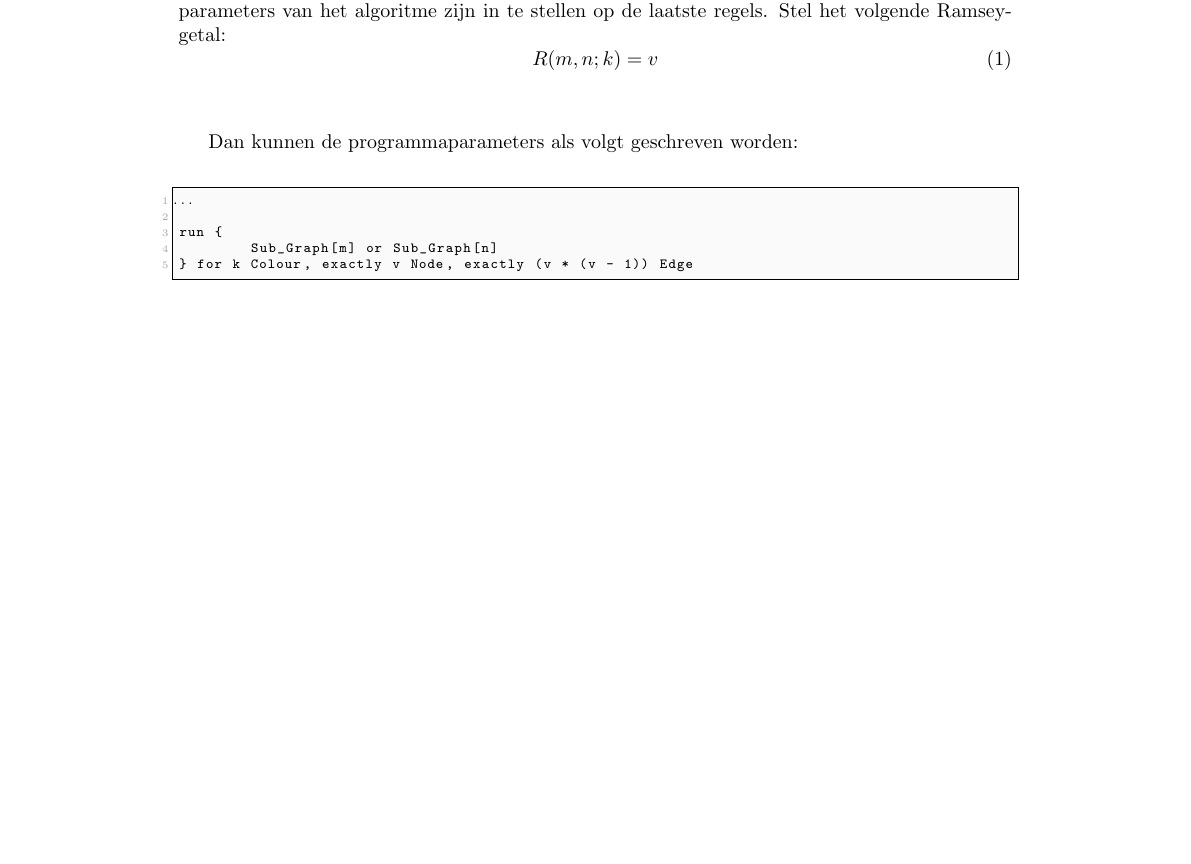
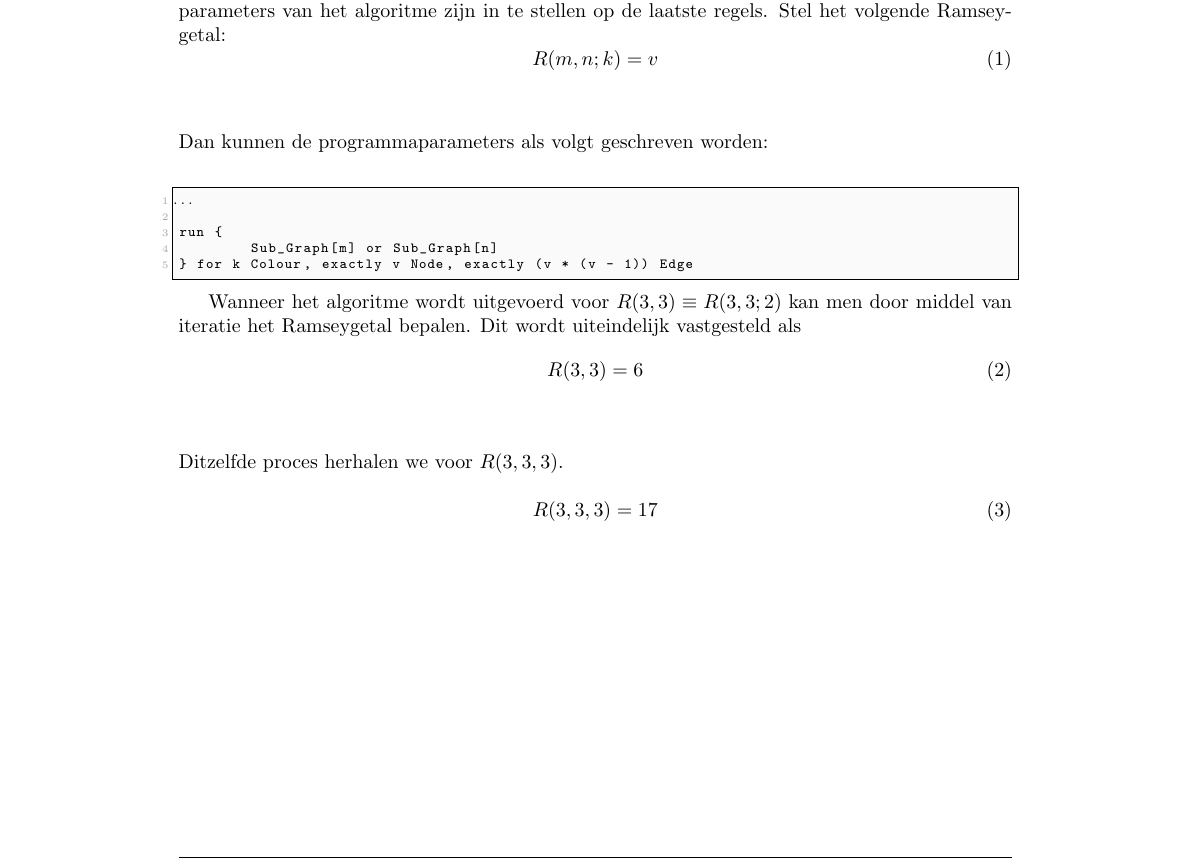
Before and after one commit to floriandejonckheere/project-folo, a LaTeX document (doc/verslag.tex): part of page 2 of 4, cut so that both start at the same text, the shorter picture padded with empty space. Compiled offline with pdfLaTeX.

Commit message:
Added Ramsey numbers

```diff
--- a/doc/verslag.tex
+++ b/doc/verslag.tex
@@ -101,7 +101,7 @@
 			R(m, n; k) = v
 		\end{equation} \\
 
-		Dan kunnen de programmaparameters als volgt geschreven worden:\\
+		\noindent Dan kunnen de programmaparameters als volgt geschreven worden:\\
 
 		\begin{lstlisting}
 ...
@@ -110,6 +110,17 @@ run {
 	Sub_Graph[m] or Sub_Graph[n]
 } for k Colour, exactly v Node, exactly (v * (v - 1)) Edge
 		\end{lstlisting}
+
+		Wanneer het algoritme wordt uitgevoerd voor $R(3, 3) \equiv R(3, 3; 2)$ kan men door middel van iteratie het Ramseygetal bepalen. Dit wordt uiteindelijk vastgesteld als
+		\begin{equation}
+			R(3, 3) = 6
+		\end{equation}\\
+
+		\noindent Ditzelfde proces herhalen we voor $R(3, 3, 3)$.
+
+		\begin{equation}
+			R(3, 3, 3) = 17
+		\end{equation}
 
 		\clearpage{}
 		\lstinputlisting[caption=Ramseygetallen Alloy model]{../src/ramsey_numbers.als}
```
Also changed, not shown: doc/verslag.pdf.
